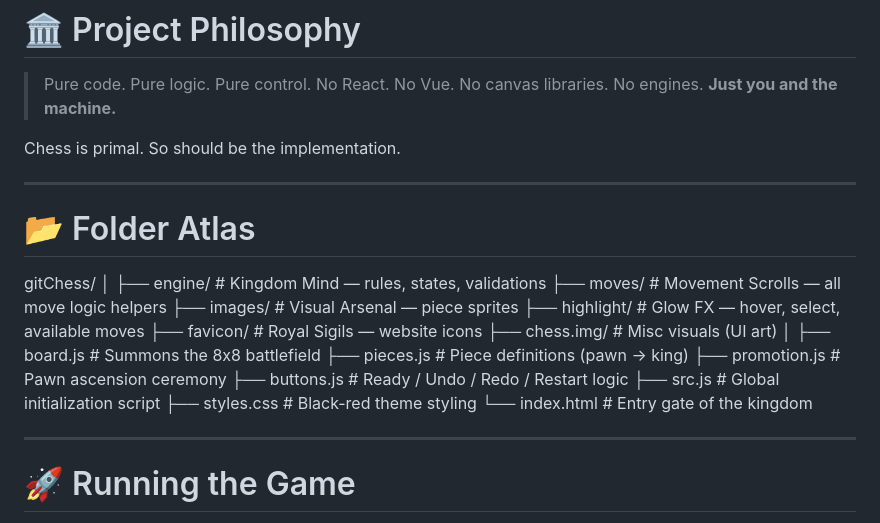
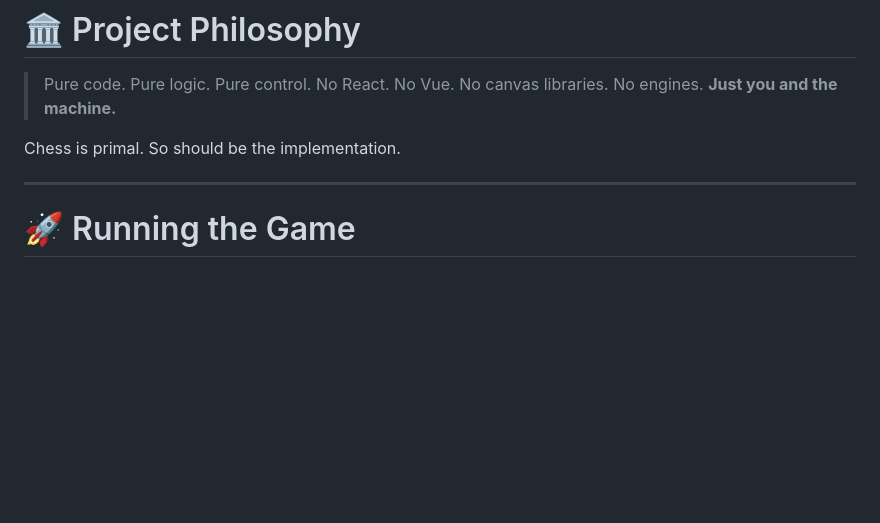
Before and after one commit to SilentLoopLab/gitChess, a Markdown page: README_full.md, the part around the change. Drawn GitHub-style; blank space fills up the shorter version.

Commit message:
Final readmy

```diff
--- a/README_full.md
+++ b/README_full.md
@@ -97,27 +97,6 @@ Play instantly:
 
 Chess is primal.
 So should be the implementation.
-
----
-
-# <span style="color:#6f1515;">📂 Folder Atlas</span>
-
-gitChess/
-│
-├── engine/ # Kingdom Mind — rules, states, validations
-├── moves/ # Movement Scrolls — all move logic helpers
-├── images/ # Visual Arsenal — piece sprites
-├── highlight/ # Glow FX — hover, select, available moves
-├── favicon/ # Royal Sigils — website icons
-├── chess.img/ # Misc visuals (UI art)
-│
-├── board.js # Summons the 8x8 battlefield
-├── pieces.js # Piece definitions (pawn → king)
-├── promotion.js # Pawn ascension ceremony
-├── buttons.js # Ready / Undo / Redo / Restart logic
-├── src.js # Global initialization script
-├── styles.css # Black-red theme styling
-└── index.html # Entry gate of the kingdom
 
 ---
 
```
